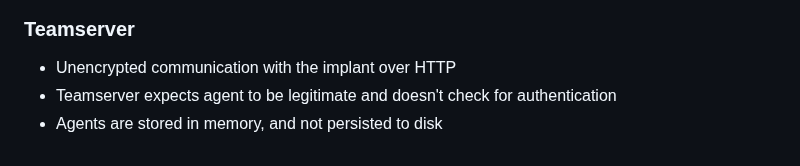
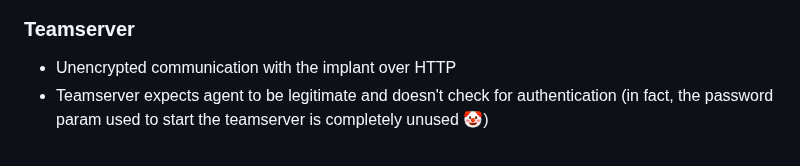
Before and after one commit to gatariee/Winton, a Markdown page: README.md, the part around the change. GitHub-like rendering.

```diff
--- a/README.md
+++ b/README.md
@@ -116,5 +116,4 @@ chmod +x ./winton.py
 
 ### Teamserver
 - Unencrypted communication with the implant over HTTP
-- Teamserver expects agent to be legitimate and doesn't check for authentication
-- Agents are stored in memory, and not persisted to disk
+- Teamserver expects agent to be legitimate and doesn't check for authentication (in fact, the password param used to start the teamserver is completely unused 🤡)
```
